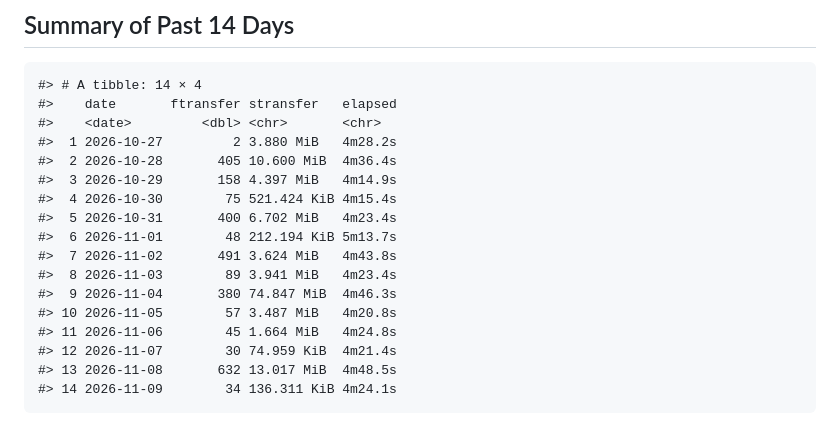
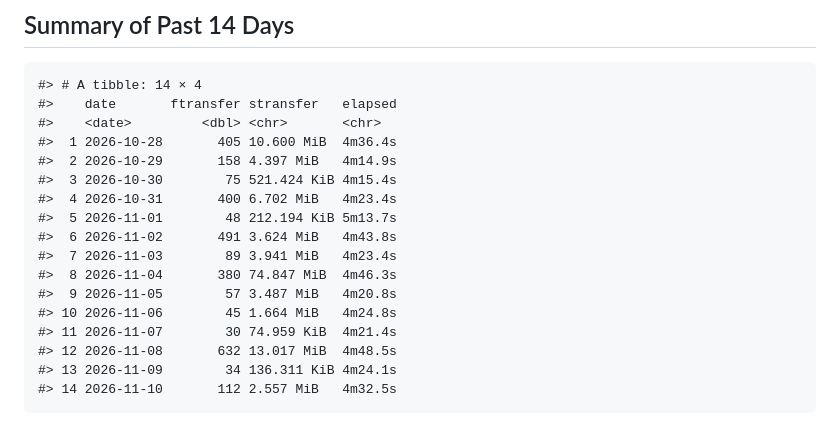
Before and after one commit to svmiller/cloud-logs, a Markdown page: README.md, the part around the change. Rendered like a GitHub page.

Commit message:
Date: 2026-11-11 09:00:37. Hi mom!

```diff
--- a/README.md
+++ b/README.md
@@ -27,17 +27,17 @@ and uploads to Github.
     #> # A tibble: 14 × 4
     #>    date       ftransfer stransfer   elapsed
     #>    <date>         <dbl> <chr>       <chr>
-    #>  1 2026-10-27         2 3.880 MiB   4m28.2s
-    #>  2 2026-10-28       405 10.600 MiB  4m36.4s
-    #>  3 2026-10-29       158 4.397 MiB   4m14.9s
-    #>  4 2026-10-30        75 521.424 KiB 4m15.4s
-    #>  5 2026-10-31       400 6.702 MiB   4m23.4s
-    #>  6 2026-11-01        48 212.194 KiB 5m13.7s
-    #>  7 2026-11-02       491 3.624 MiB   4m43.8s
-    #>  8 2026-11-03        89 3.941 MiB   4m23.4s
-    #>  9 2026-11-04       380 74.847 MiB  4m46.3s
-    #> 10 2026-11-05        57 3.487 MiB   4m20.8s
-    #> 11 2026-11-06        45 1.664 MiB   4m24.8s
-    #> 12 2026-11-07        30 74.959 KiB  4m21.4s
-    #> 13 2026-11-08       632 13.017 MiB  4m48.5s
-    #> 14 2026-11-09        34 136.311 KiB 4m24.1s
+    #>  1 2026-10-28       405 10.600 MiB  4m36.4s
+    #>  2 2026-10-29       158 4.397 MiB   4m14.9s
+    #>  3 2026-10-30        75 521.424 KiB 4m15.4s
+    #>  4 2026-10-31       400 6.702 MiB   4m23.4s
+    #>  5 2026-11-01        48 212.194 KiB 5m13.7s
+    #>  6 2026-11-02       491 3.624 MiB   4m43.8s
+    #>  7 2026-11-03        89 3.941 MiB   4m23.4s
+    #>  8 2026-11-04       380 74.847 MiB  4m46.3s
+    #>  9 2026-11-05        57 3.487 MiB   4m20.8s
+    #> 10 2026-11-06        45 1.664 MiB   4m24.8s
+    #> 11 2026-11-07        30 74.959 KiB  4m21.4s
+    #> 12 2026-11-08       632 13.017 MiB  4m48.5s
+    #> 13 2026-11-09        34 136.311 KiB 4m24.1s
+    #> 14 2026-11-10       112 2.557 MiB   4m32.5s
```
Also changed, not shown: files-transferred.png, size-transferred.png, time-elapsed.png, 1 other file.
